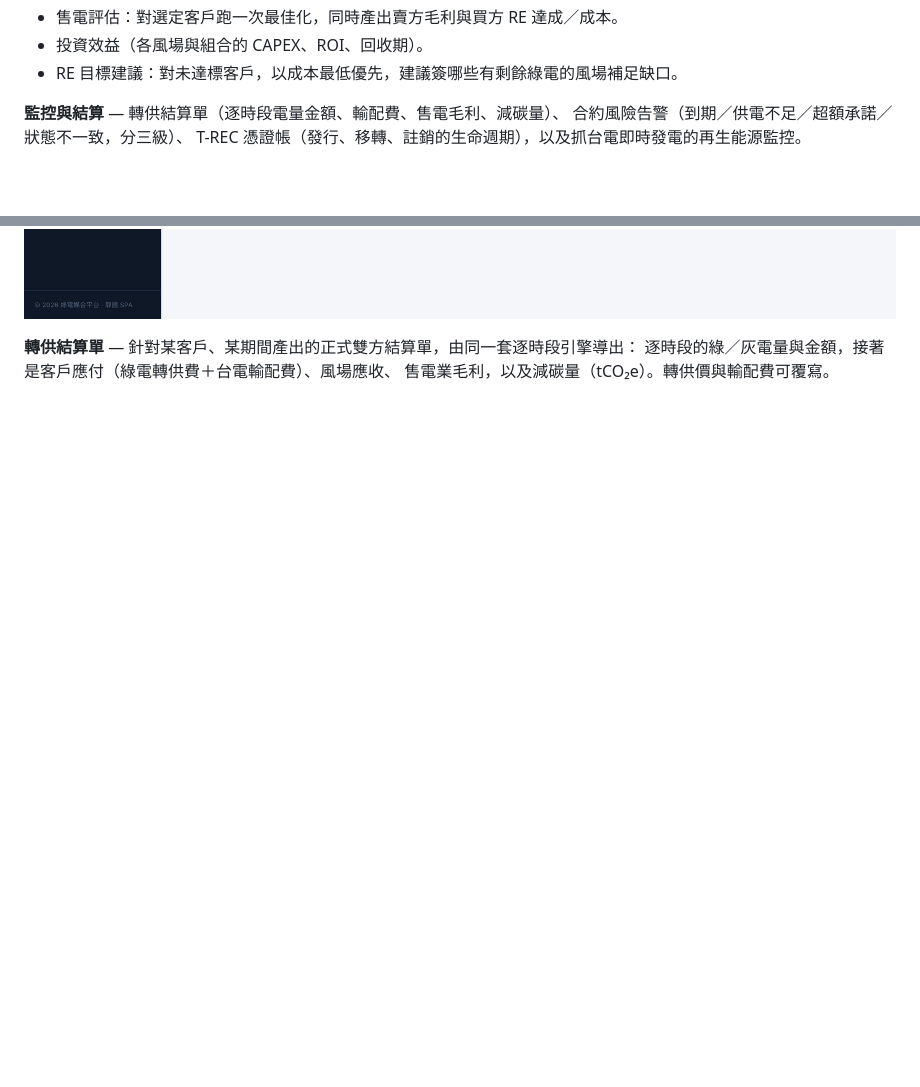
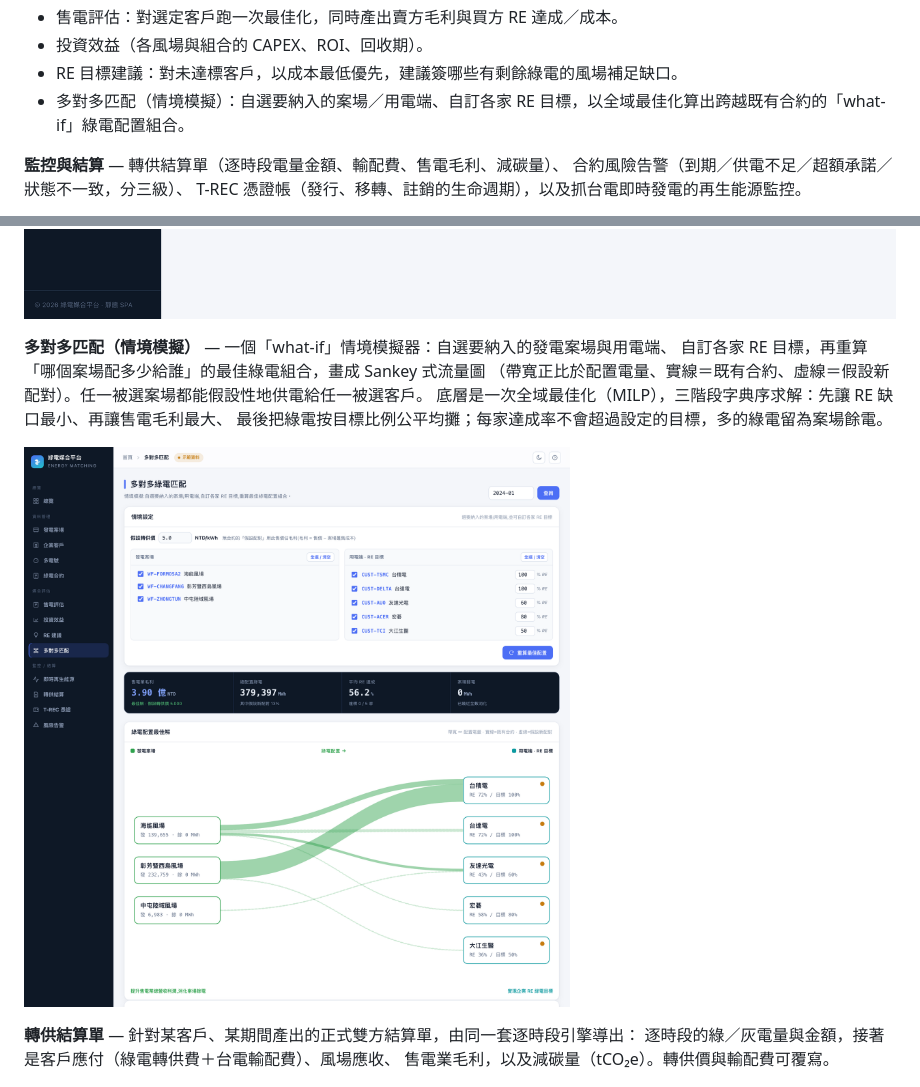
Before and after one commit to goldenyolf/energy-matching-platform, a Markdown page: README.md, 2 parts joined by grey strips. Rendered like a GitHub page; pictures changed too: docs/images/match-map.png (added); blank space fills up the shorter version.

Commit message:
docs: add 多對多匹配 scenario explorer screenshot to README
Add a 畫面 section and feature-list entry for the interactive 多對多匹配
(greenfield what-if) page, with a full-page screenshot showing the scenario
panel, KPIs, and the Sankey allocation diagram.

Co-Authored-By: Claude Opus 4.8 (1M context) <noreply@anthropic.com>

```diff
--- a/README.md
+++ b/README.md
@@ -37,6 +37,7 @@
 - 售電評估：對選定客戶跑一次最佳化，同時產出賣方毛利與買方 RE 達成／成本。
 - 投資效益（各風場與組合的 CAPEX、ROI、回收期）。
 - RE 目標建議：對未達標客戶，以成本最低優先，建議簽哪些有剩餘綠電的風場補足缺口。
+- 多對多匹配（情境模擬）：自選要納入的案場／用電端、自訂各家 RE 目標，以全域最佳化算出跨越既有合約的「what-if」綠電配置組合。
 
 **監控與結算** — 轉供結算單（逐時段電量金額、輸配費、售電毛利、減碳量）、
 合約風險告警（到期／供電不足／超額承諾／狀態不一致，分三級）、
@@ -76,6 +77,14 @@ T-REC 憑證帳（發行、移轉、註銷的生命週期），以及抓台電
 以及能否完全補足(圖中台積電缺口大、風場剩餘有限,故僅能補一部分)。
 
 ![RE 目標建議](docs/images/re-recommend.png)
+
+**多對多匹配（情境模擬）** — 一個「what-if」情境模擬器：自選要納入的發電案場與用電端、
+自訂各家 RE 目標，再重算「哪個案場配多少給誰」的最佳綠電組合，畫成 Sankey 式流量圖
+（帶寬正比於配置電量、實線＝既有合約、虛線＝假設新配對）。任一被選案場都能假設性地供電給任一被選客戶。
+底層是一次全域最佳化（MILP），三階段字典序求解：先讓 RE 缺口最小、再讓售電毛利最大、
+最後把綠電按目標比例公平均攤；每家達成率不會超過設定的目標，多的綠電留為案場餘電。
+
+![多對多匹配](docs/images/match-map.png)
 
 **轉供結算單** — 針對某客戶、某期間產出的正式雙方結算單，由同一套逐時段引擎導出：
 逐時段的綠／灰電量與金額，接著是客戶應付（綠電轉供費＋台電輸配費）、風場應收、
```
